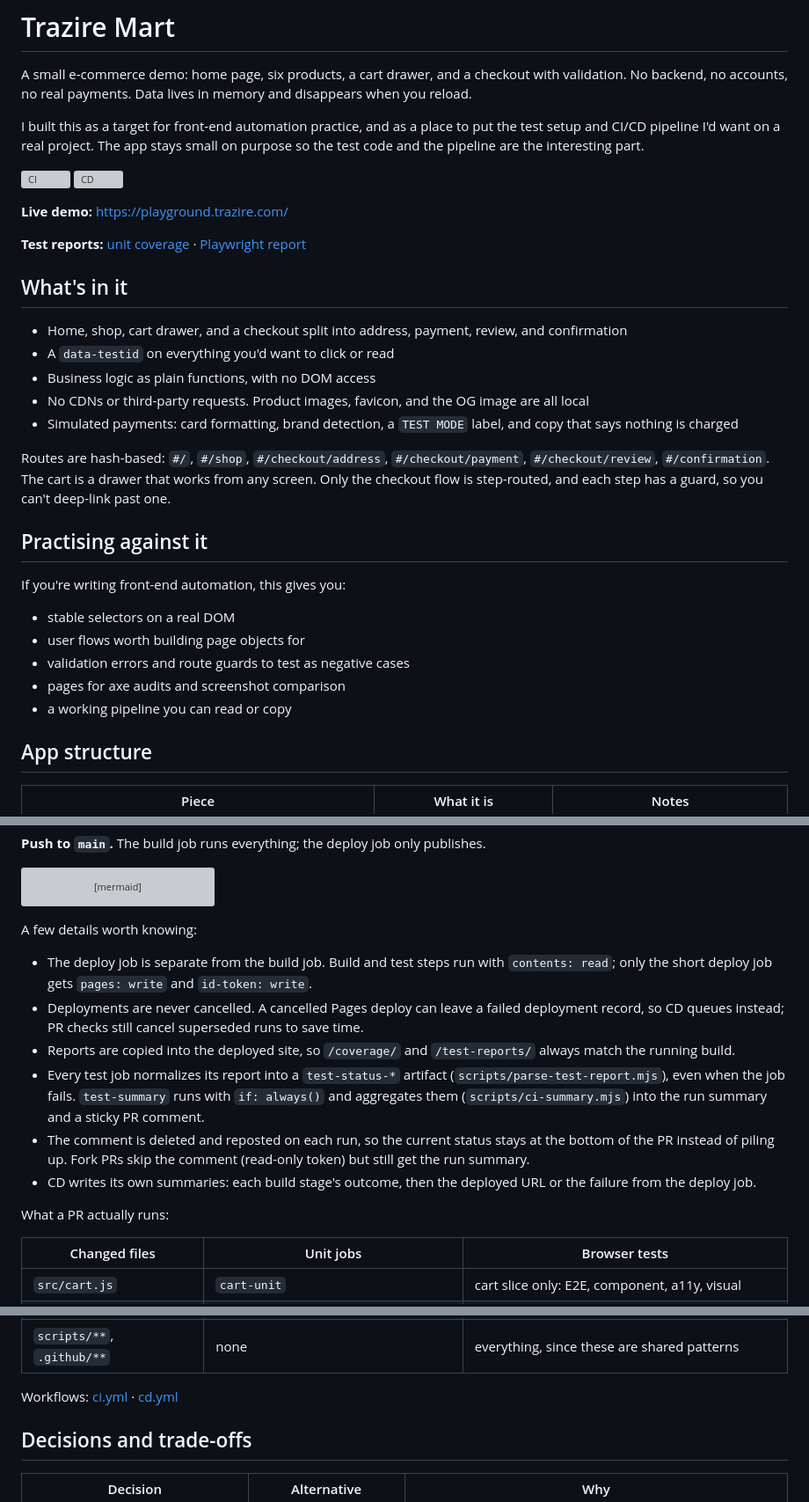
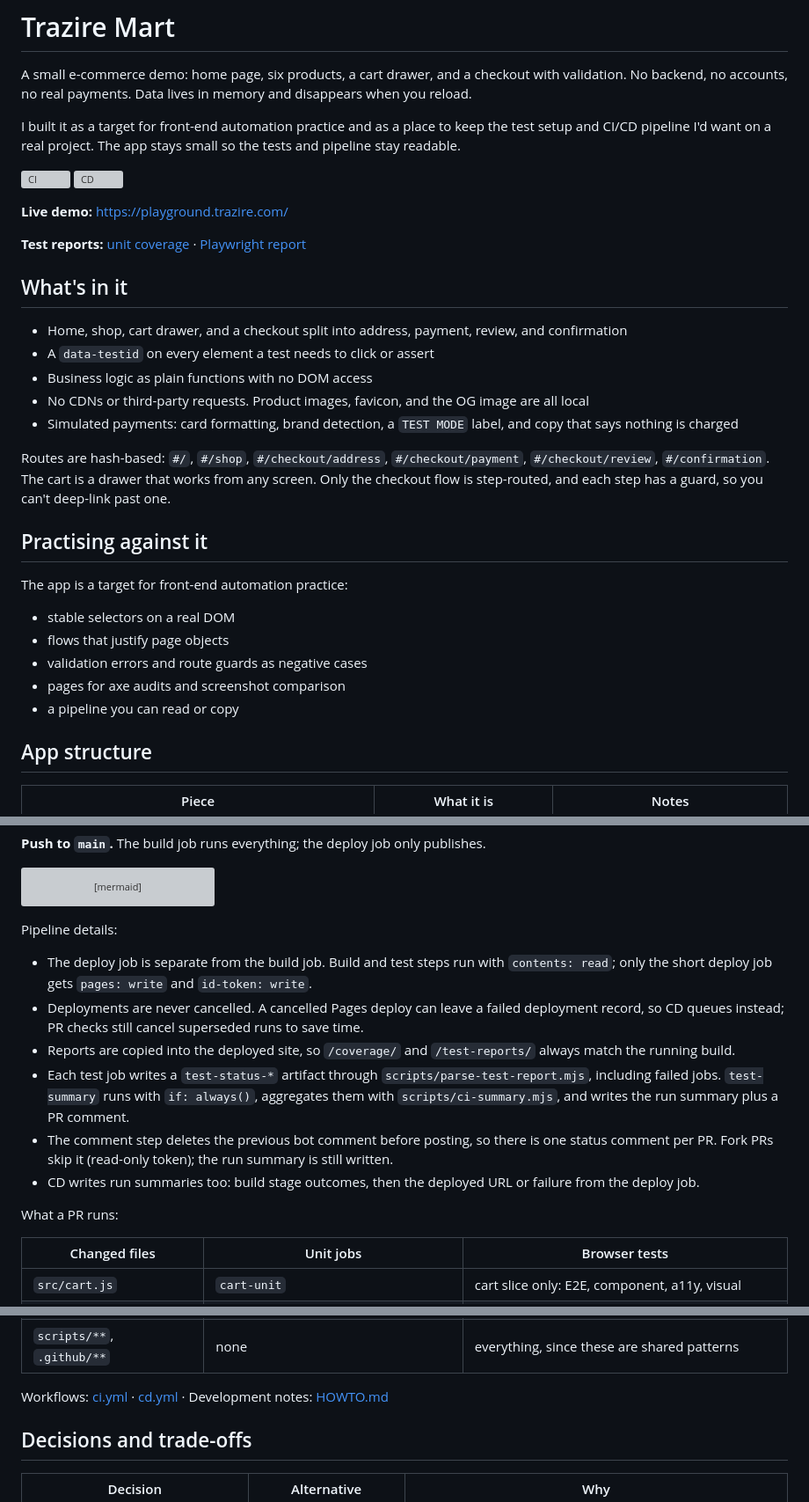
Before and after one commit to rio-ap/web-playground, a Markdown page: README.md, 3 parts joined by grey strips. Shown at 88% size. Rendered like a GitHub page; grey boxes are pictures that could not be loaded.

Commit message:
docs: tighten readme wording

````diff
--- a/README.md
+++ b/README.md
@@ -2,7 +2,7 @@
 
 A small e-commerce demo: home page, six products, a cart drawer, and a checkout with validation. No backend, no accounts, no real payments. Data lives in memory and disappears when you reload.
 
-I built this as a target for front-end automation practice, and as a place to put the test setup and CI/CD pipeline I'd want on a real project. The app stays small on purpose so the test code and the pipeline are the interesting part.
+I built it as a target for front-end automation practice and as a place to keep the test setup and CI/CD pipeline I'd want on a real project. The app stays small so the tests and pipeline stay readable.
 
 [![CI](https://github.com/rio-ap/web-playground/actions/workflows/ci.yml/badge.svg)](https://github.com/rio-ap/web-playground/actions/workflows/ci.yml)
 [![CD](https://github.com/rio-ap/web-playground/actions/workflows/cd.yml/badge.svg)](https://github.com/rio-ap/web-playground/actions/workflows/cd.yml)
@@ -14,8 +14,8 @@ I built this as a target for front-end automation practice, and as a place to pu
 ## What's in it
 
 - Home, shop, cart drawer, and a checkout split into address, payment, review, and confirmation
-- A `data-testid` on everything you'd want to click or read
-- Business logic as plain functions, with no DOM access
+- A `data-testid` on every element a test needs to click or assert
+- Business logic as plain functions with no DOM access
 - No CDNs or third-party requests. Product images, favicon, and the OG image are all local
 - Simulated payments: card formatting, brand detection, a `TEST MODE` label, and copy that says nothing is charged
 
@@ -23,13 +23,13 @@ Routes are hash-based: `#/`, `#/shop`, `#/checkout/address`, `#/checkout/payment
 
 ## Practising against it
 
-If you're writing front-end automation, this gives you:
+The app is a target for front-end automation practice:
 
 - stable selectors on a real DOM
-- user flows worth building page objects for
-- validation errors and route guards to test as negative cases
+- flows that justify page objects
+- validation errors and route guards as negative cases
 - pages for axe audits and screenshot comparison
-- a working pipeline you can read or copy
+- a pipeline you can read or copy
 
 ## App structure
 
@@ -94,16 +94,16 @@ flowchart LR
   M([Push to main]) --> C["coverage +<br/>per-file thresholds"] --> E["playwright<br/>3 browsers"] --> A["a11y<br/>chromium"] --> B["vite build"] --> R["copy coverage +<br/>Playwright reports into dist"] --> S["production smoke<br/>vite preview"] --> D["deploy to<br/>GitHub Pages"]
 ```
 
-A few details worth knowing:
+Pipeline details:
 
 - The deploy job is separate from the build job. Build and test steps run with `contents: read`; only the short deploy job gets `pages: write` and `id-token: write`.
 - Deployments are never cancelled. A cancelled Pages deploy can leave a failed deployment record, so CD queues instead; PR checks still cancel superseded runs to save time.
 - Reports are copied into the deployed site, so `/coverage/` and `/test-reports/` always match the running build.
-- Every test job normalizes its report into a `test-status-*` artifact (`scripts/parse-test-report.mjs`), even when the job fails. `test-summary` runs with `if: always()` and aggregates them (`scripts/ci-summary.mjs`) into the run summary and a sticky PR comment.
-- The comment is deleted and reposted on each run, so the current status stays at the bottom of the PR instead of piling up. Fork PRs skip the comment (read-only token) but still get the run summary.
-- CD writes its own summaries: each build stage's outcome, then the deployed URL or the failure from the deploy job.
+- Each test job writes a `test-status-*` artifact through `scripts/parse-test-report.mjs`, including failed jobs. `test-summary` runs with `if: always()`, aggregates them with `scripts/ci-summary.mjs`, and writes the run summary plus a PR comment.
+- The comment step deletes the previous bot comment before posting, so there is one status comment per PR. Fork PRs skip it (read-only token); the run summary is still written.
+- CD writes run summaries too: build stage outcomes, then the deployed URL or failure from the deploy job.
 
-What a PR actually runs:
+What a PR runs:
 
 | Changed files | Unit jobs | Browser tests |
 |---|---|---|
@@ -115,7 +115,7 @@ What a PR actually runs:
 | `README.md` | none | E2E, a11y and smoke skipped; coverage still runs |
 | `scripts/**`, `.github/**` | none | everything, since these are shared patterns |
 
-Workflows: [ci.yml](.github/workflows/ci.yml) · [cd.yml](.github/workflows/cd.yml)
+Workflows: [ci.yml](.github/workflows/ci.yml) · [cd.yml](.github/workflows/cd.yml) · Development notes: [HOWTO.md](HOWTO.md)
 
 ## Decisions and trade-offs
 
````
Also changed, not shown: other parts of README.md (+4 -4 lines).
